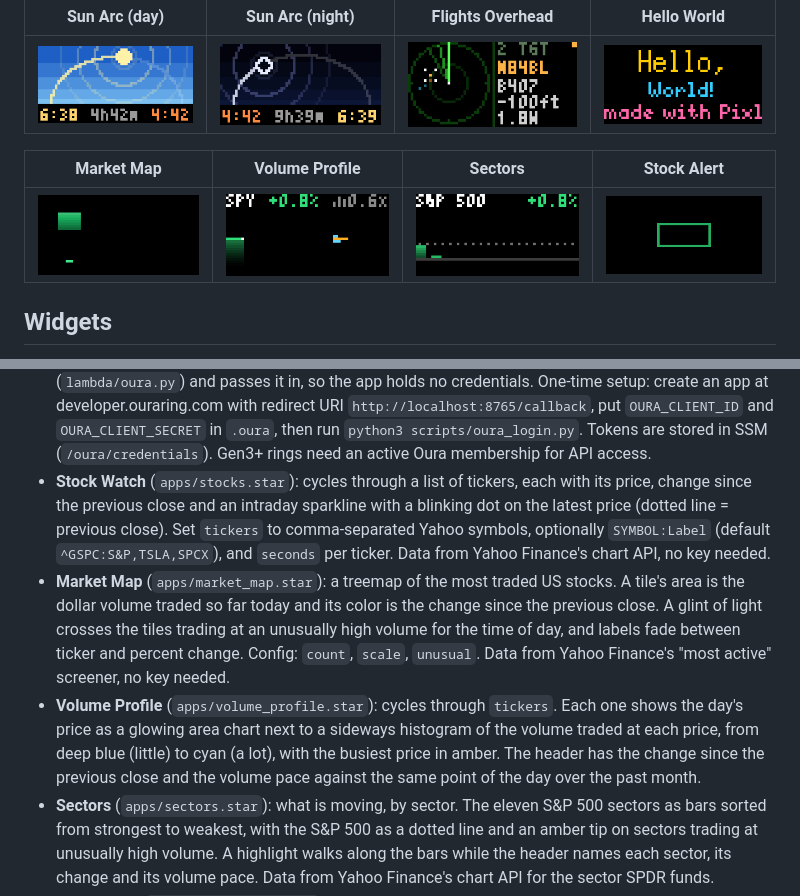
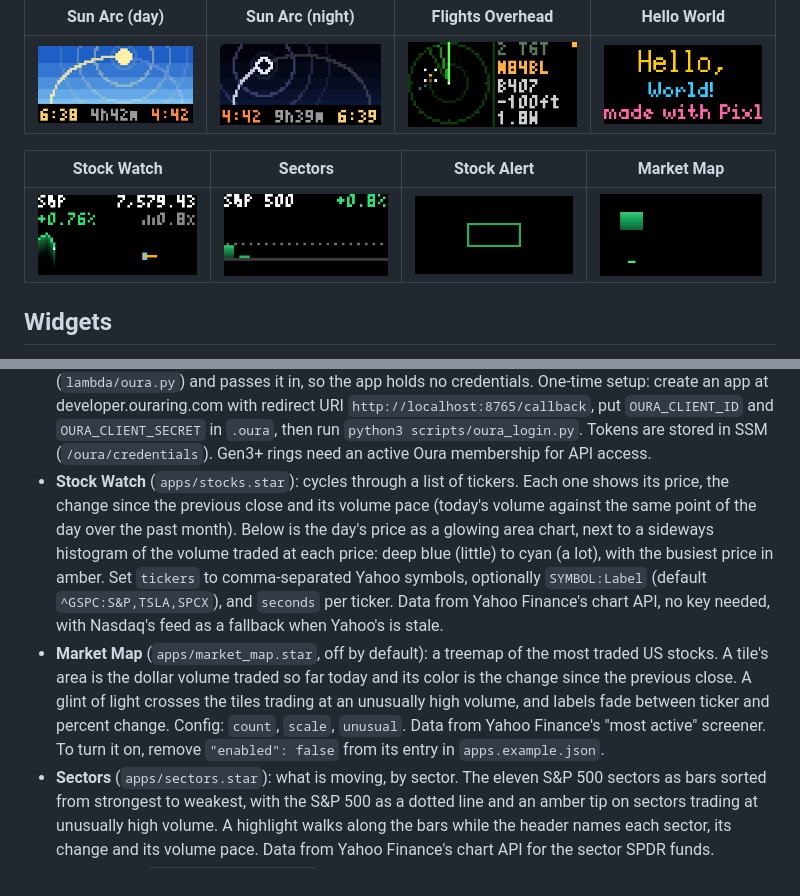
Before and after one commit to shenda73/tidbyt-widgets, a Markdown page: README.md, 2 parts joined by grey strips. GitHub-like rendering; pictures changed too: docs/stock_watch.gif (added), docs/volume_profile.gif (deleted).

Commit message:
Consolidate the stock widgets
Stock Watch and Volume Profile were both ticker widgets, so they are now
one: Stock Watch shows price, change and volume pace over the glowing
area chart and volume profile, keeping the Nasdaq fallback for stale
Yahoo data. Market Map is off by default: Sectors is the market view.

Co-Authored-By: Claude Fable 5.2 <noreply@anthropic.com>

```diff
--- a/README.md
+++ b/README.md
@@ -9,9 +9,9 @@ that widget's slot in the rotation without interrupting what's on screen.
 |---|---|---|---|
 | ![](docs/sun_arc_day.gif) | ![](docs/sun_arc_night.gif) | ![](docs/flights_overhead.gif) | ![](docs/hello_world.gif) |
 
-| Market Map | Volume Profile | Sectors | Stock Alert |
+| Stock Watch | Sectors | Stock Alert | Market Map |
 |---|---|---|---|
-| ![](docs/market_map.gif) | ![](docs/volume_profile.gif) | ![](docs/sectors.gif) | ![](docs/stock_alert.gif) |
+| ![](docs/stock_watch.gif) | ![](docs/sectors.gif) | ![](docs/stock_alert.gif) | ![](docs/market_map.gif) |
 
 ## Widgets
 
@@ -32,22 +32,21 @@ that widget's slot in the rotation without interrupting what's on screen.
   URI `http://localhost:8765/callback`, put `OURA_CLIENT_ID` and `OURA_CLIENT_SECRET`
   in `.oura`, then run `python3 scripts/oura_login.py`. Tokens are stored in SSM
   (`/oura/credentials`). Gen3+ rings need an active Oura membership for API access.
-- **Stock Watch** (`apps/stocks.star`): cycles through a list of tickers, each with
-  its price, change since the previous close and an intraday sparkline
-  with a blinking dot on the latest price (dotted line = previous close). Set `tickers` to comma-separated Yahoo
-  symbols, optionally `SYMBOL:Label` (default `^GSPC:S&P,TSLA,SPCX`), and `seconds`
-  per ticker. Data from Yahoo Finance's chart API, no key needed.
-- **Market Map** (`apps/market_map.star`): a treemap of the most traded US stocks.
-  A tile's area is the dollar volume traded so far today and its color is the change
-  since the previous close. A glint of light crosses the tiles trading at an unusually
-  high volume for the time of day, and labels fade between ticker and percent change.
-  Config: `count`, `scale`, `unusual`. Data from Yahoo Finance's "most active"
-  screener, no key needed.
-- **Volume Profile** (`apps/volume_profile.star`): cycles through `tickers`. Each one
-  shows the day's price as a glowing area chart next to a sideways histogram of the
-  volume traded at each price, from deep blue (little) to cyan (a lot), with the
-  busiest price in amber. The header has the change since the previous close and the
-  volume pace against the same point of the day over the past month.
+- **Stock Watch** (`apps/stocks.star`): cycles through a list of tickers. Each one
+  shows its price, the change since the previous close and its volume pace (today's
+  volume against the same point of the day over the past month). Below is the day's
+  price as a glowing area chart, next to a sideways histogram of the volume traded at
+  each price: deep blue (little) to cyan (a lot), with the busiest price in amber. Set
+  `tickers` to comma-separated Yahoo symbols, optionally `SYMBOL:Label` (default
+  `^GSPC:S&P,TSLA,SPCX`), and `seconds` per ticker. Data from Yahoo Finance's chart
+  API, no key needed, with Nasdaq's feed as a fallback when Yahoo's is stale.
+- **Market Map** (`apps/market_map.star`, off by default): a treemap of the most
+  traded US stocks. A tile's area is the dollar volume traded so far today and its
+  color is the change since the previous close. A glint of light crosses the tiles
+  trading at an unusually high volume, and labels fade between ticker and percent
+  change. Config: `count`, `scale`, `unusual`. Data from Yahoo Finance's "most active"
+  screener. To turn it on, remove `"enabled": false` from its entry in
+  `apps.example.json`.
 - **Sectors** (`apps/sectors.star`): what is moving, by sector. The eleven S&P 500
   sectors as bars sorted from strongest to weakest, with the S&P 500 as a dotted line
   and an amber tip on sectors trading at unusually high volume. A highlight walks
```
Also changed, not shown: 3 other files.
